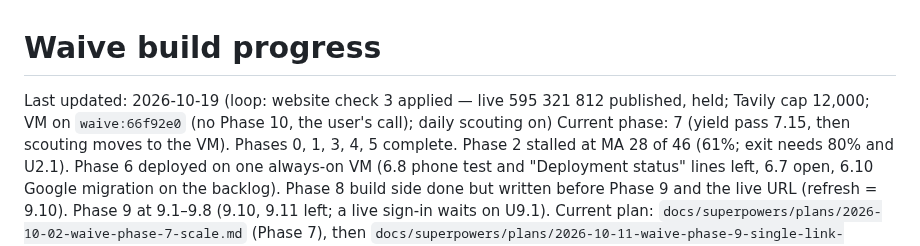
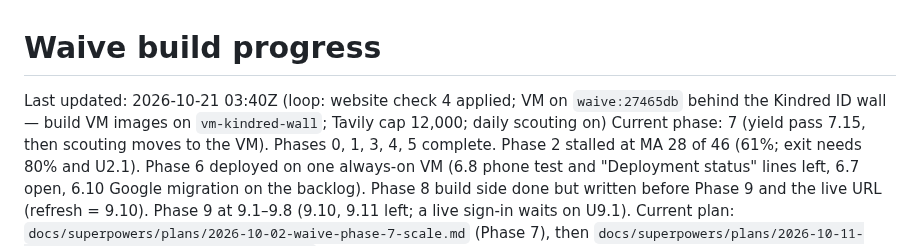
Before and after one commit to Fluffy-SHIBAINU/waive, a Markdown page: docs/PROGRESS.md, the part around one of its changes. Rendered like a GitHub page.

Commit message:
docs: website check 4 applied; VM on 27465db behind the Kindred ID wall (build on vm-kindred-wall)

```diff
--- a/docs/PROGRESS.md
+++ b/docs/PROGRESS.md
@@ -1,6 +1,6 @@
 # Waive build progress
 
-Last updated: 2026-10-19 (loop: website check 3 applied — live 595 321 812 published,  held; Tavily cap 12,000; VM on `waive:66f92e0` (no Phase 10, the user's call); daily scouting on)
+Last updated: 2026-10-21 03:40Z (loop: website check 4 applied; VM on `waive:27465db` behind the Kindred ID wall — build VM images on `vm-kindred-wall`; Tavily cap 12,000; daily scouting on)
 Current phase: 7 (yield pass 7.15, then scouting moves to the VM). Phases 0, 1, 3, 4, 5 complete. Phase 2 stalled at MA 28 of 46 (61%; exit needs 80% and U2.1). Phase 6 deployed on one always-on VM (6.8 phone test and "Deployment status" lines left, 6.7 open, 6.10 Google migration on the backlog). Phase 8 build side done but written before Phase 9 and the live URL (refresh = 9.10). Phase 9 at 9.1–9.8 (9.10, 9.11 left; a live sign-in waits on U9.1).
 Current plan: `docs/superpowers/plans/2026-10-02-waive-phase-7-scale.md` (Phase 7), then `docs/superpowers/plans/2026-10-11-waive-phase-9-single-link-accounts.md` (9.10, 9.11)
 Next task: the VM scouts the nine states on its own now (1,000 credits a day, every 15 minutes; ≈ 400 hospitals without a sheet ≈ 4 days; credits left ≈ 3,700 under the 9,000 cap). **The VM's PostgreSQL is the atlas master from 2026-10-16 19:40Z: never run `waive db copy --replace` from the Mac again** (it would overwrite the VM's new sheets); exports and reports come from the VM through the SSH tunnel. Loop work: website checks of the new 0.6 matches every couple of days (the user's OK, as in 7.13/7.15c); 7.16 Kaiser's region-specific policies; 9.11 flow polish and 9.10 documents/demo script/Devpost/gallery for the live URL (coordinate with the side session that built 9.12); the "Deployment status" lines after the user's phone test (6.8). Cost: warn the user at $25 (≈ 2026-10-30 08:00Z); decision 6.11 (VM cap vs judging) is the user's. User gates open: U8.2 video, U8.3 submit (target 2026-10-28, deadline 2026-10-30 10:00 PT), U8.5b, U2.1, U9.1, U0.6 (optional). Restart with `/loop Continue the Waive build. Follow docs/LOOP.md exactly.`
```
Also changed, not shown: other parts of docs/PROGRESS.md (+1 -0 lines).
